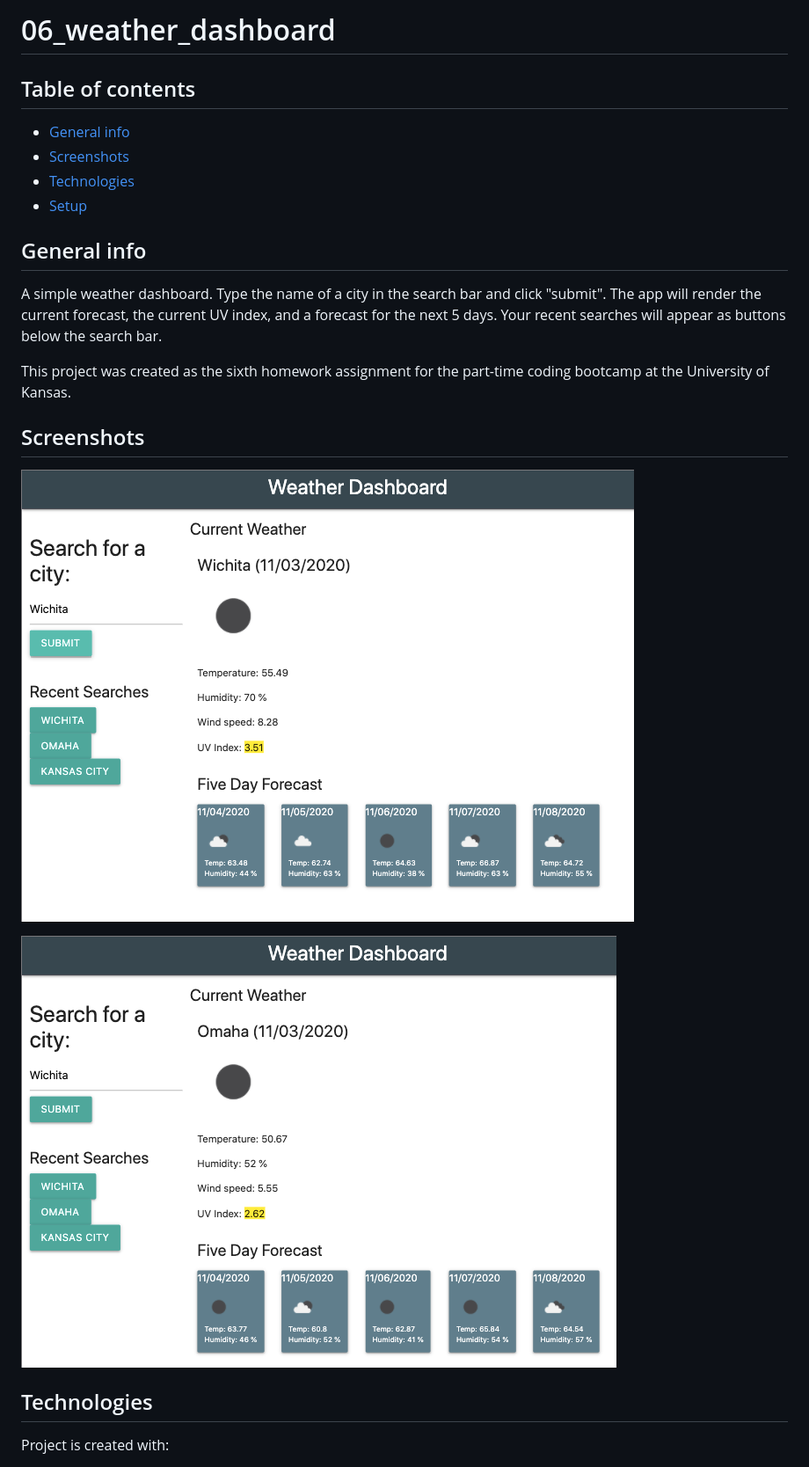
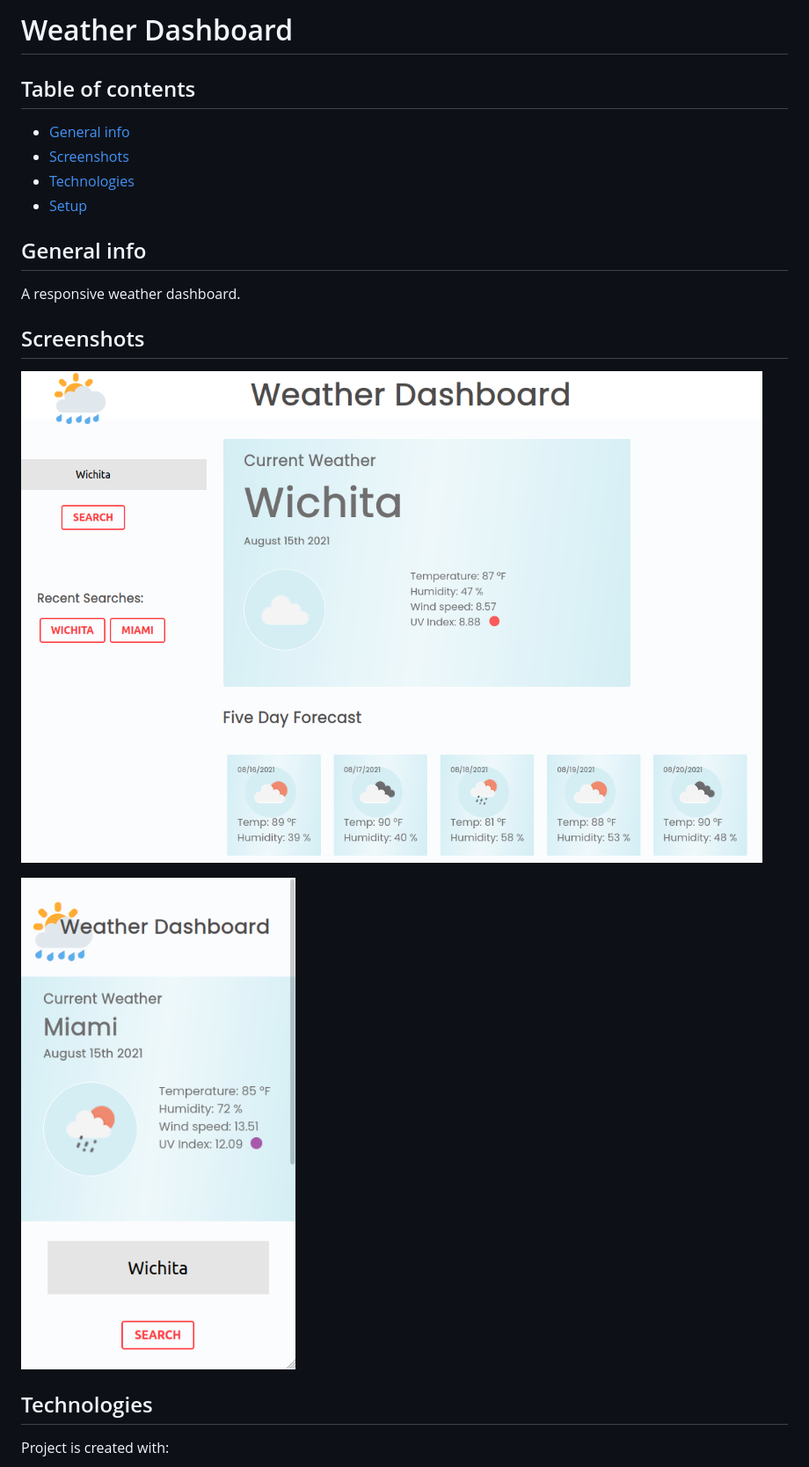
Before and after one commit to gregstead/06_weather_dashboard, a Markdown page: README.md, the part around the change printed below. Shown: that part at 88% size. Rendered like a GitHub page; pictures changed too: assets/screenshot1.png, assets/screenshot2.png.

```diff
--- a/README.md
+++ b/README.md
@@ -1,17 +1,15 @@
-# 06_weather_dashboard
+# Weather Dashboard
 
 ## Table of contents
 
-* [General info](#general-info)
-* [Screenshots](#screenshots)
-* [Technologies](#technologies)
-* [Setup](#setup)
+- [General info](#general-info)
+- [Screenshots](#screenshots)
+- [Technologies](#technologies)
+- [Setup](#setup)
 
 ## General info
 
-A simple weather dashboard. Type the name of a city in the search bar and click "submit". The app will render the current forecast, the current UV index, and a forecast for the next 5 days. Your recent searches will appear as buttons below the search bar.
-
-This project was created as the sixth homework assignment for the part-time coding bootcamp at the University of Kansas.
+A responsive weather dashboard.
 
 ## Screenshots
 
```
Also changed, not shown: other parts of README.md (+9 -10 lines).
